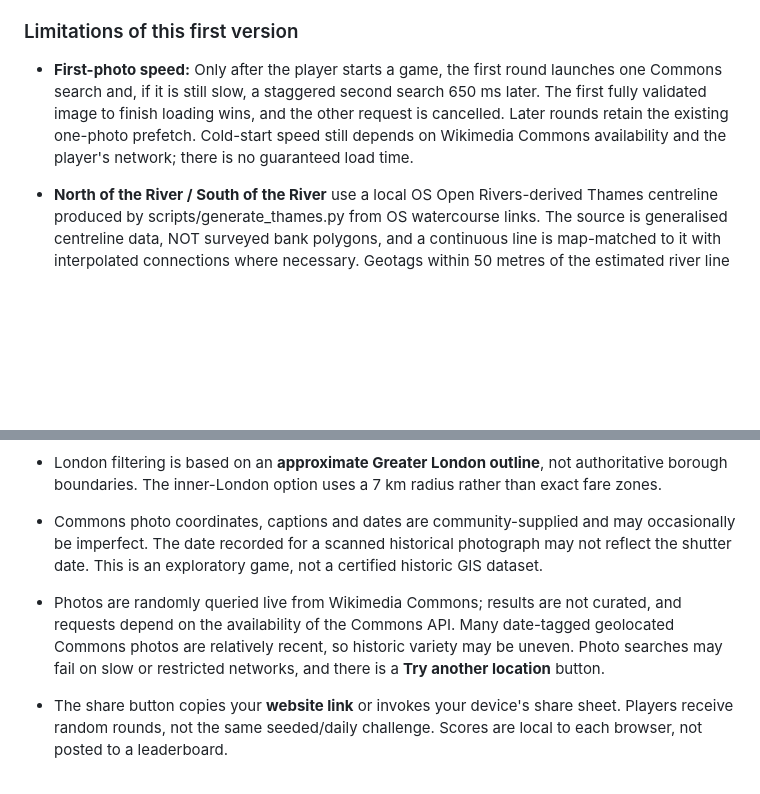
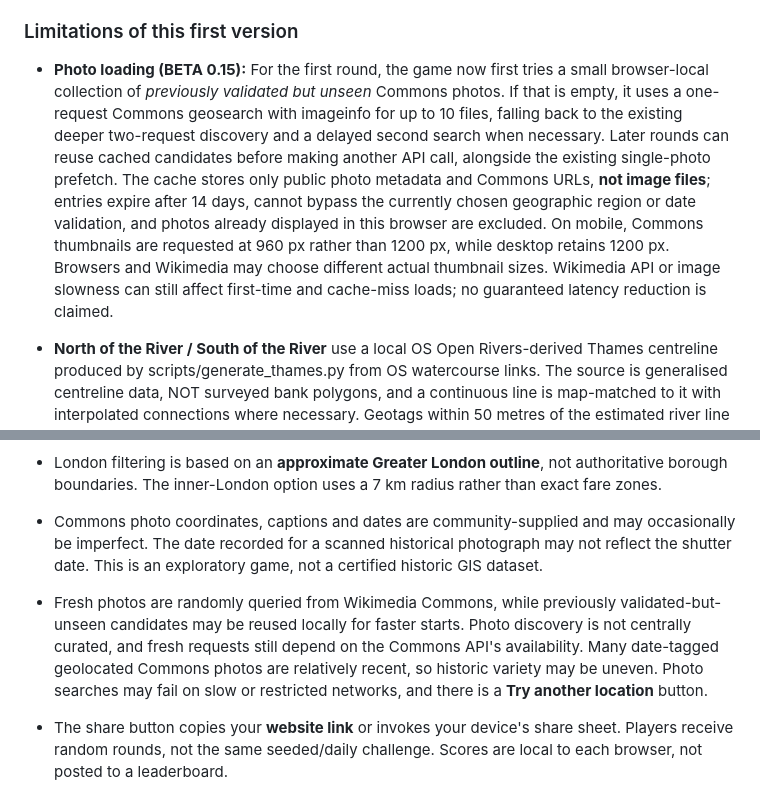
Before and after one commit to jah1979/LostInLondon, a Markdown page: README.md, 2 parts joined by grey strips. Rendered like a GitHub page; blank space fills up the shorter version.

Commit message:
Document validated photo cache, quick Commons discovery and mobile thumbnail tradeoffs

```diff
--- a/README.md
+++ b/README.md
@@ -43,7 +43,7 @@ Then visit http://localhost:8000.
 
 ### Limitations of this first version
 
-- **First-photo speed:** Only after the player starts a game, the first round launches one Commons search and, if it is still slow, a staggered second search 650 ms later. The first fully validated image to finish loading wins, and the other request is cancelled. Later rounds retain the existing one-photo prefetch. Cold-start speed still depends on Wikimedia Commons availability and the player's network; there is no guaranteed load time.
+- **Photo loading (BETA 0.15):** For the first round, the game now first tries a small browser-local collection of *previously validated but unseen* Commons photos. If that is empty, it uses a one-request Commons geosearch with imageinfo for up to 10 files, falling back to the existing deeper two-request discovery and a delayed second search when necessary. Later rounds can reuse cached candidates before making another API call, alongside the existing single-photo prefetch. The cache stores only public photo metadata and Commons URLs, **not image files**; entries expire after 14 days, cannot bypass the currently chosen geographic region or date validation, and photos already displayed in this browser are excluded. On mobile, Commons thumbnails are requested at 960 px rather than 1200 px, while desktop retains 1200 px. Browsers and Wikimedia may choose different actual thumbnail sizes. Wikimedia API or image slowness can still affect first-time and cache-miss loads; no guaranteed latency reduction is claimed.
 
 - **North of the River / South of the River** use a local OS Open Rivers-derived Thames centreline produced by scripts/generate_thames.py from OS watercourse links. The source is generalised centreline data, NOT surveyed bank polygons, and a continuous line is map-matched to it with interpolated connections where necessary. Geotags within 50 metres of the estimated river line are excluded as ambiguous. The final image coordinates are checked, not merely the search neighbourhood. This is still an approximate side-of-river boundary near complex meanders and islands. Players make no extra GIS requests.
 
@@ -52,7 +52,7 @@ Then visit http://localhost:8000.
 - This is a **photo-guessing game**, not navigable Google Street View. You can zoom/pan each photograph; you cannot walk around the street. Google Street View integration would require additional implementation, credentials and terms review.
 - London filtering is based on an **approximate Greater London outline**, not authoritative borough boundaries. The inner-London option uses a 7 km radius rather than exact fare zones.
 - Commons photo coordinates, captions and dates are community-supplied and may occasionally be imperfect. The date recorded for a scanned historical photograph may not reflect the shutter date. This is an exploratory game, not a certified historic GIS dataset.
-- Photos are randomly queried live from Wikimedia Commons; results are not curated, and requests depend on the availability of the Commons API. Many date-tagged geolocated Commons photos are relatively recent, so historic variety may be uneven. Photo searches may fail on slow or restricted networks, and there is a **Try another location** button.
+- Fresh photos are randomly queried from Wikimedia Commons, while previously validated-but-unseen candidates may be reused locally for faster starts. Photo discovery is not centrally curated, and fresh requests still depend on the Commons API's availability. Many date-tagged geolocated Commons photos are relatively recent, so historic variety may be uneven. Photo searches may fail on slow or restricted networks, and there is a **Try another location** button.
 - The share button copies your **website link** or invokes your device's share sheet. Players receive random rounds, not the same seeded/daily challenge. Scores are local to each browser, not posted to a leaderboard.
 - This is a small personal/demo site. Before high-traffic promotion, review the Wikimedia Commons API etiquette/terms and [OpenStreetMap tile usage policy](https://operations.osmfoundation.org/policies/tiles/) and consider a dedicated map tile provider.
 
```
